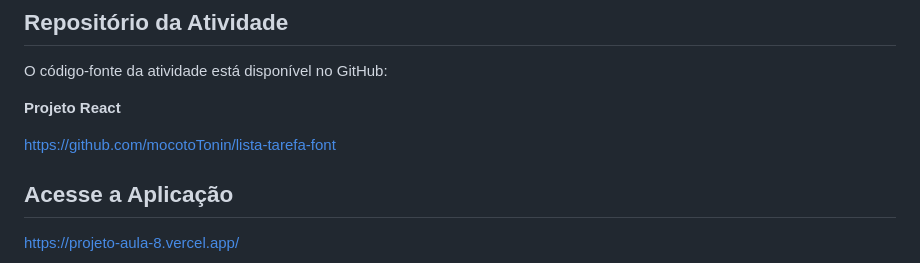
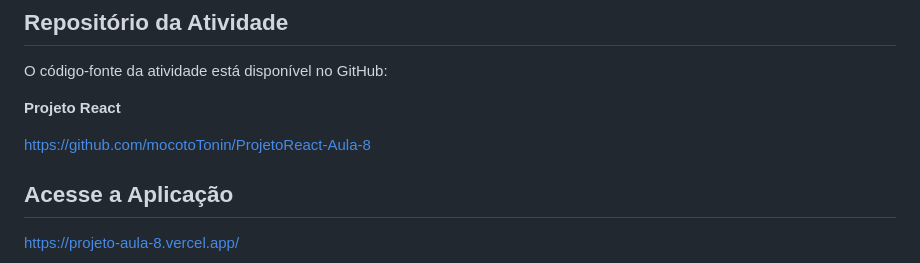
Before and after one commit to mocotoTonin/senai-frameworks-frontend, a Markdown page: Aulas/Aula-08/README.md, the part around the change. GitHub-like rendering.

```diff
--- a/Aulas/Aula-08/README.md
+++ b/Aulas/Aula-08/README.md
@@ -226,7 +226,7 @@ O código-fonte da atividade está disponível no GitHub:
 
 **Projeto React**
 
-https://github.com/mocotoTonin/lista-tarefa-font
+https://github.com/mocotoTonin/ProjetoReact-Aula-8
 
 ## Acesse a Aplicação
 
```
